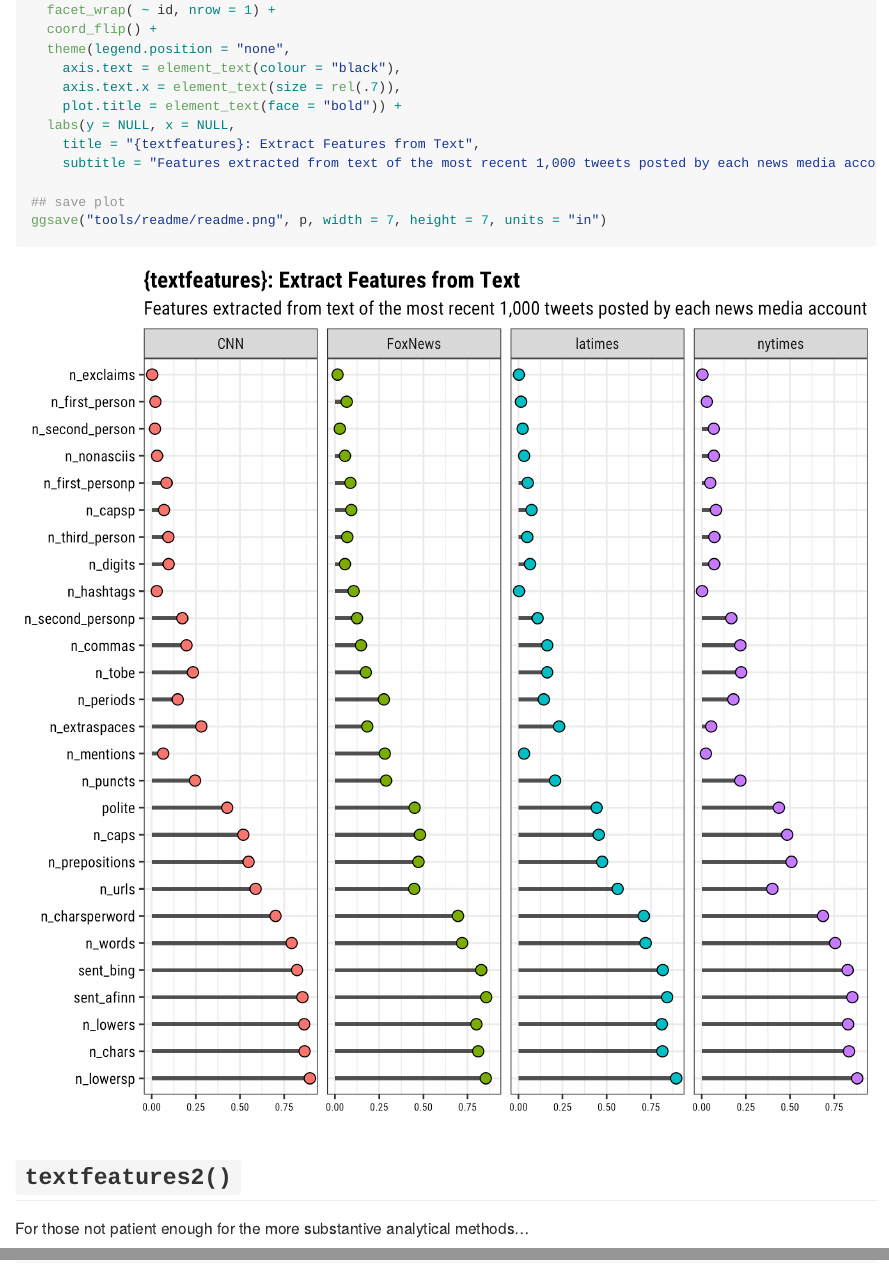
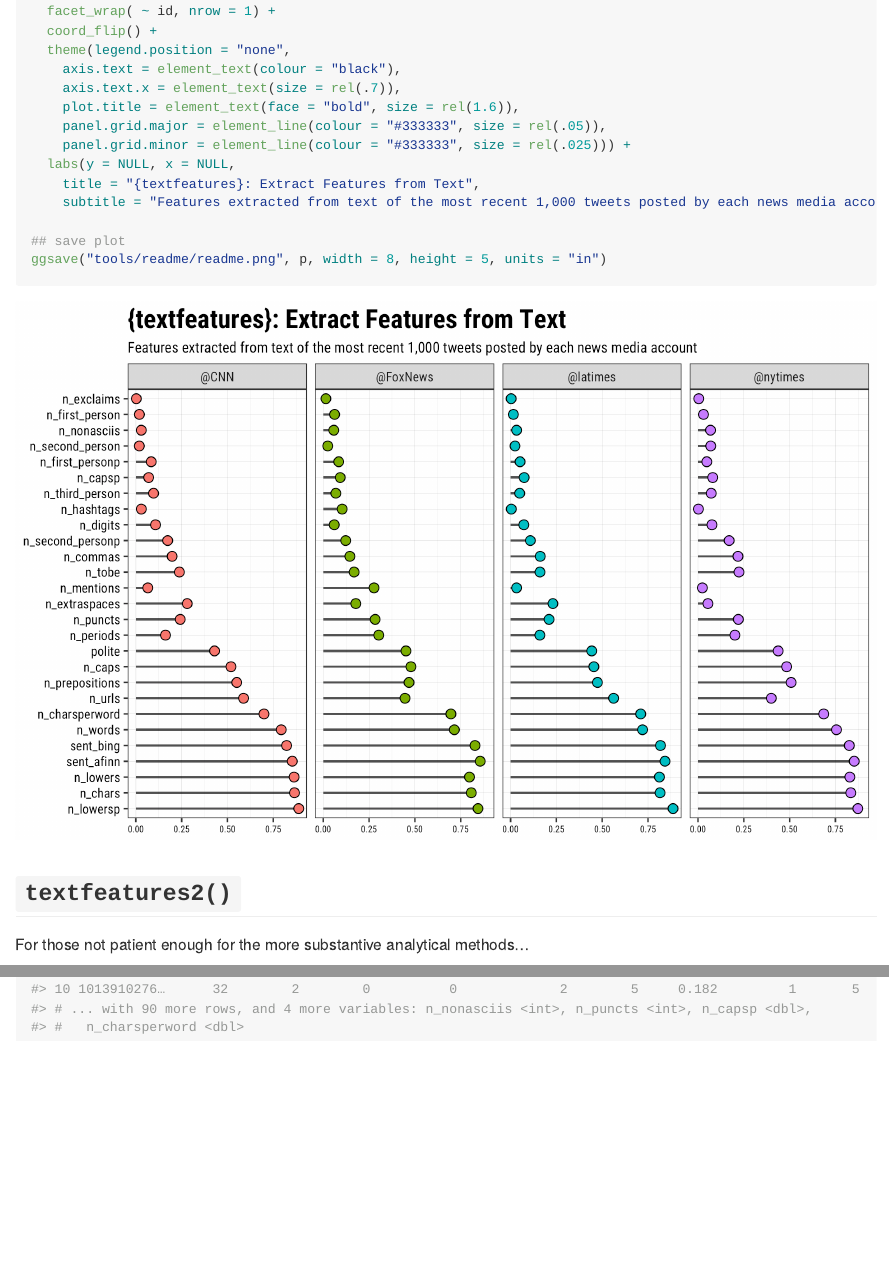
Before and after one commit to mkearney/textfeatures, an R Markdown document (README.Rmd): the page in a window 1100 px wide, from 2180 px down before the commit and from 2200 px down after it, so that both start at the same text, and a second part further down, joined at a grey line. The pictures show the output file README.md that the author committed with the source, drawn offline in the style of GitHub; badge pictures from the web are left out.

Commit message:
style tweaks and image resize for readme plot

````diff
--- a/README.Rmd
+++ b/README.Rmd
@@ -94,16 +95,20 @@ p <- f %>%
   theme(legend.position = "none",
     axis.text = element_text(colour = "black"),
     axis.text.x = element_text(size = rel(.7)),
-    plot.title = element_text(face = "bold")) +
+    plot.title = element_text(face = "bold", size = rel(1.6)),
+    panel.grid.major = element_line(colour = "#333333", size = rel(.05)),
+    panel.grid.minor = element_line(colour = "#333333", size = rel(.025))) +
   labs(y = NULL, x = NULL,
     title = "{textfeatures}: Extract Features from Text",
     subtitle = "Features extracted from text of the most recent 1,000 tweets posted by each news media account")
 
 ## save plot
-ggsave("tools/readme/readme.png", p, width = 7, height = 7, units = "in")
+ggsave("tools/readme/readme.png", p, width = 8, height = 5, units = "in")
 ```
 
-![](tools/readme/readme.png)
+
+<p style='align:center'><img src='tools/readme/readme.png' max-width="600px" /></p>
+
 
 
 
````
Also changed, not shown: README.md, tools/readme/readme.png, README.Rmd (3 more changed lines).
